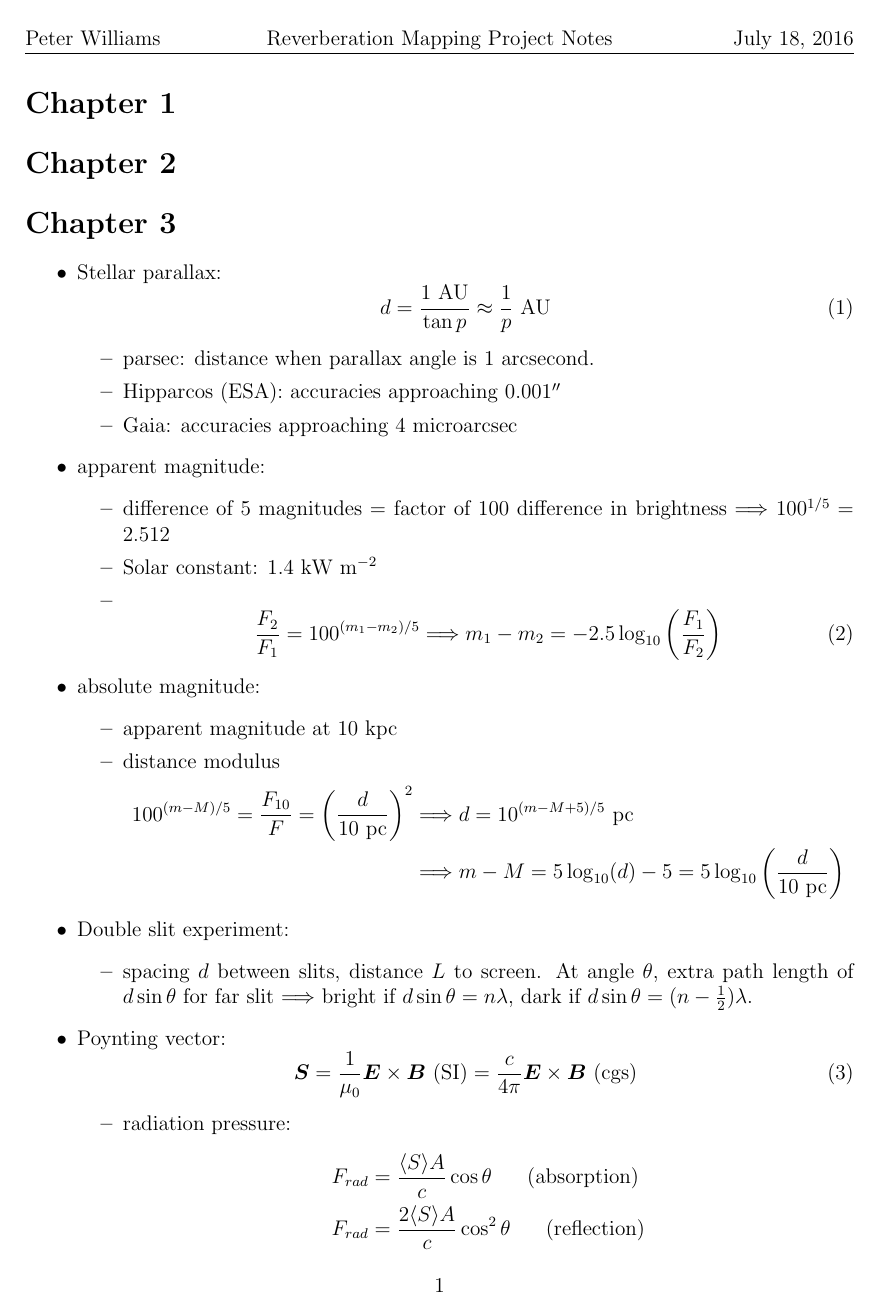
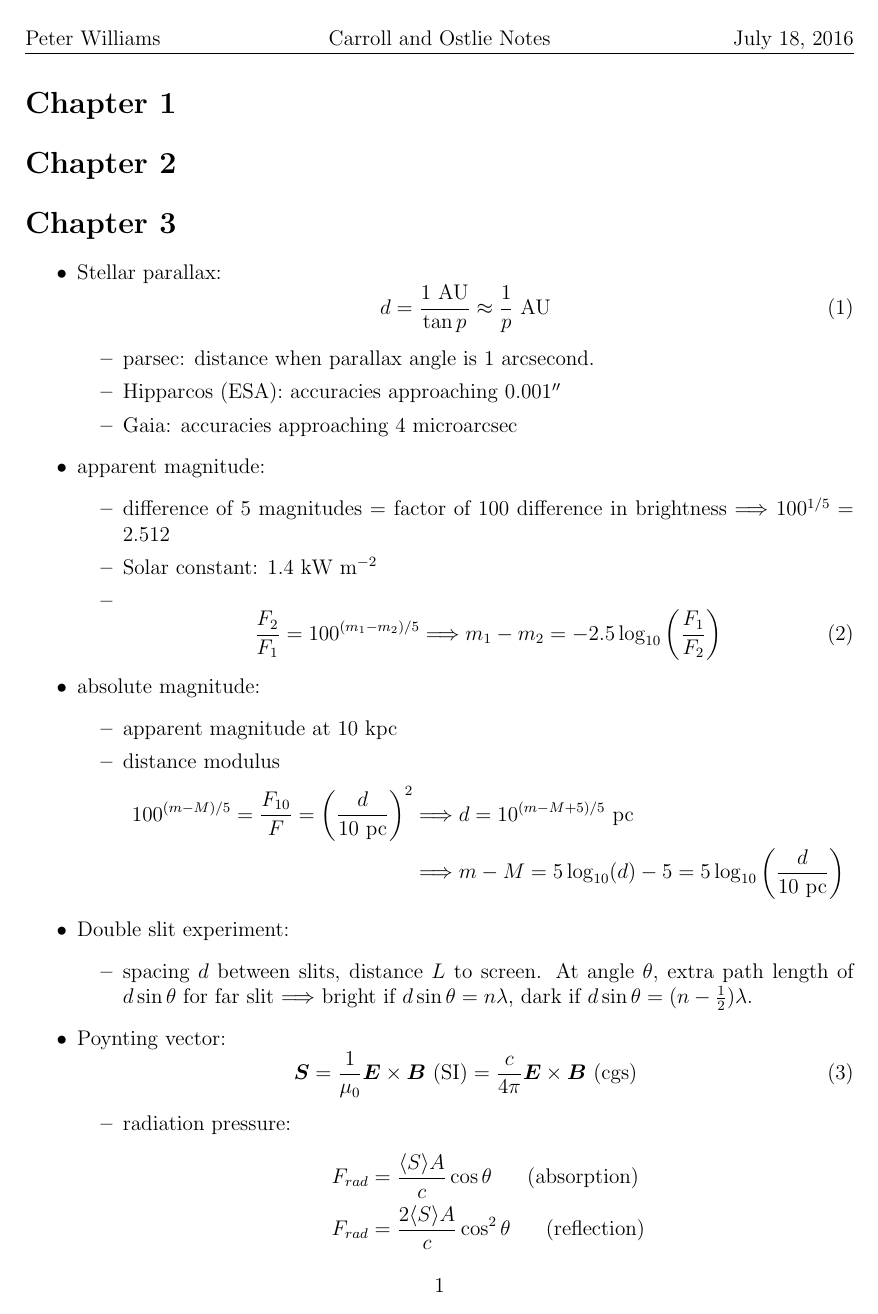
Before and after one commit to peterrwi/comps, a LaTeX document (CandO_notes.tex): page 1 of 3. Compiled offline with pdfLaTeX.

Commit message:
fixed title

```diff
--- a/CandO_notes.tex
+++ b/CandO_notes.tex
@@ -12,7 +12,7 @@
 
 \pagestyle{fancy}
 \lhead{Peter Williams}
-\chead{Reverberation Mapping Project Notes}
+\chead{Carroll and Ostlie Notes}
 \rhead{\today}
 
 \begin{document}
```
Also changed, not shown: CandO_notes.pdf, 2 other files.
